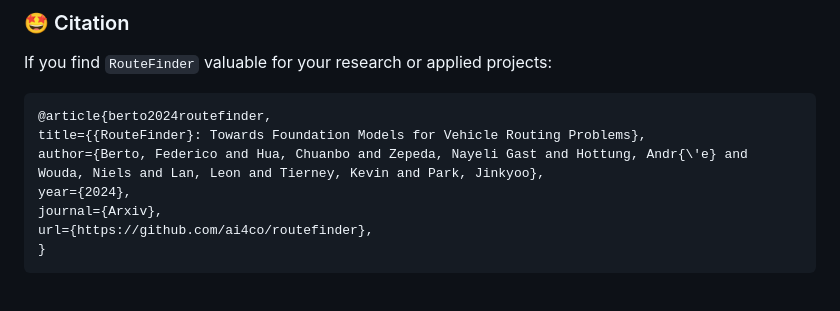
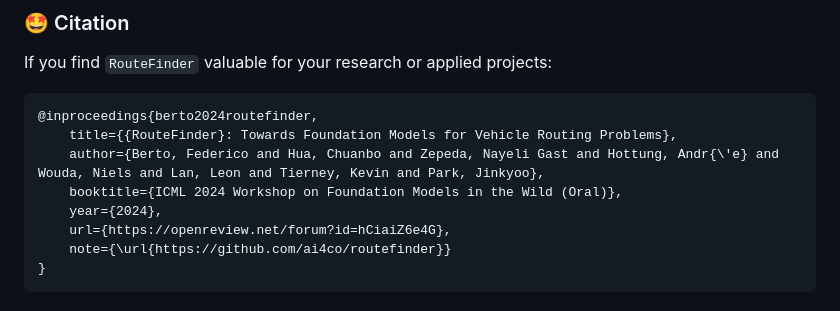
Before and after one commit to ai4co/routefinder, a Markdown page: README.md, the part around the change printed below. Rendered like a GitHub page.

````diff
--- a/README.md
+++ b/README.md
@@ -116,11 +131,12 @@ with additional parameters that can be found in the [eal.py](eal.py) file.
 If you find `RouteFinder` valuable for your research or applied projects:
 
 ```
-@article{berto2024routefinder,
-title={{RouteFinder}: Towards Foundation Models for Vehicle Routing Problems},
-author={Berto, Federico and Hua, Chuanbo and Zepeda, Nayeli Gast and Hottung, Andr{\'e} and Wouda, Niels and Lan, Leon and Tierney, Kevin and Park, Jinkyoo},
-year={2024},
-journal={Arxiv},
-url={https://github.com/ai4co/routefinder},
+@inproceedings{berto2024routefinder,
+    title={{RouteFinder}: Towards Foundation Models for Vehicle Routing Problems},
+    author={Berto, Federico and Hua, Chuanbo and Zepeda, Nayeli Gast and Hottung, Andr{\'e} and Wouda, Niels and Lan, Leon and Tierney, Kevin and Park, Jinkyoo},
+    booktitle={ICML 2024 Workshop on Foundation Models in the Wild (Oral)},
+    year={2024},
+    url={https://openreview.net/forum?id=hCiaiZ6e4G},
+    note={\url{https://github.com/ai4co/routefinder}}
 }
 ```
````
Also changed, not shown: other parts of README.md (+24 -1 lines).
